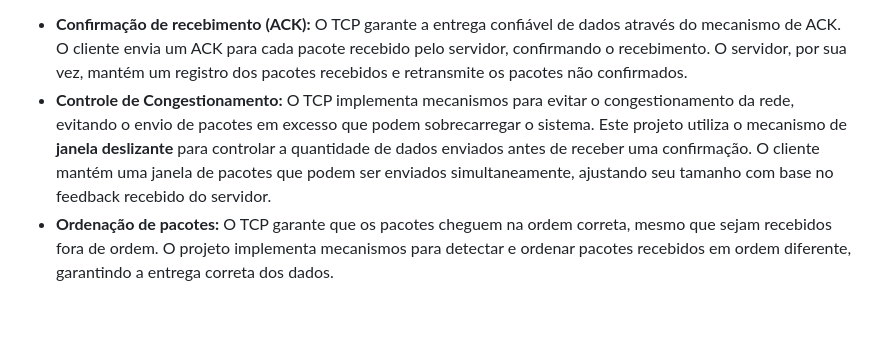
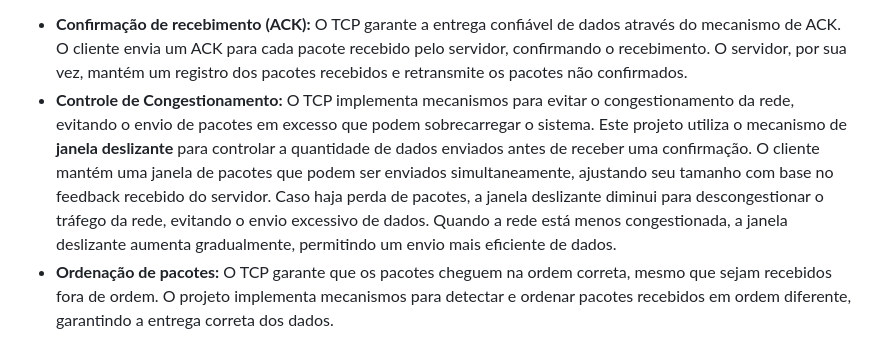
Before and after one commit to JulianoHiroi/Client-Server-TCP, a Markdown page: README.md, the part around the change. Rendered like a GitHub page; blank space fills up the shorter version.

```diff
--- a/README.md
+++ b/README.md
@@ -27,7 +27,7 @@ Os pacotes de comunicação possuem um tamanho fixo de 1034 bytes e são estrutu
 **Funcionalidades implementadas:**
 
 - **Confirmação de recebimento (ACK):** O TCP garante a entrega confiável de dados através do mecanismo de ACK. O cliente envia um ACK para cada pacote recebido pelo servidor, confirmando o recebimento. O servidor, por sua vez, mantém um registro dos pacotes recebidos e retransmite os pacotes não confirmados.
-- **Controle de Congestionamento:** O TCP implementa mecanismos para evitar o congestionamento da rede, evitando o envio de pacotes em excesso que podem sobrecarregar o sistema. Este projeto utiliza o mecanismo de **janela deslizante** para controlar a quantidade de dados enviados antes de receber uma confirmação. O cliente mantém uma janela de pacotes que podem ser enviados simultaneamente, ajustando seu tamanho com base no feedback recebido do servidor.
+- **Controle de Congestionamento:** O TCP implementa mecanismos para evitar o congestionamento da rede, evitando o envio de pacotes em excesso que podem sobrecarregar o sistema. Este projeto utiliza o mecanismo de **janela deslizante** para controlar a quantidade de dados enviados antes de receber uma confirmação. O cliente mantém uma janela de pacotes que podem ser enviados simultaneamente, ajustando seu tamanho com base no feedback recebido do servidor. Caso haja perda de pacotes, a janela deslizante diminui para descongestionar o tráfego da rede, evitando o envio excessivo de dados. Quando a rede está menos congestionada, a janela deslizante aumenta gradualmente, permitindo um envio mais eficiente de dados.
 - **Ordenação de pacotes:** O TCP garante que os pacotes cheguem na ordem correta, mesmo que sejam recebidos fora de ordem. O projeto implementa mecanismos para detectar e ordenar pacotes recebidos em ordem diferente, garantindo a entrega correta dos dados.
 
 **Segurança:**
```
